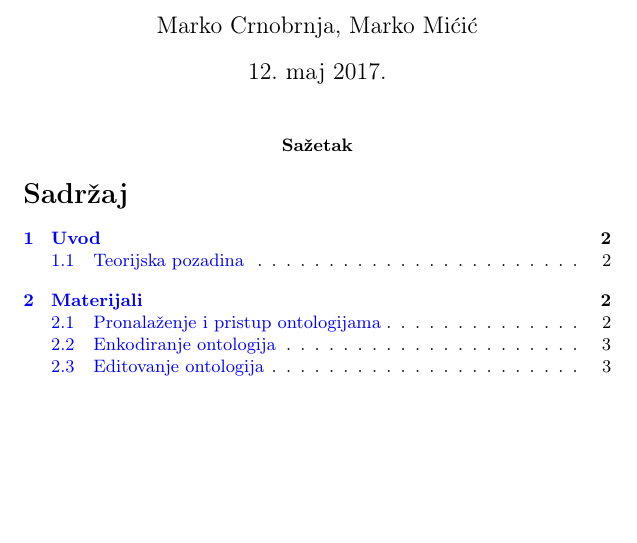
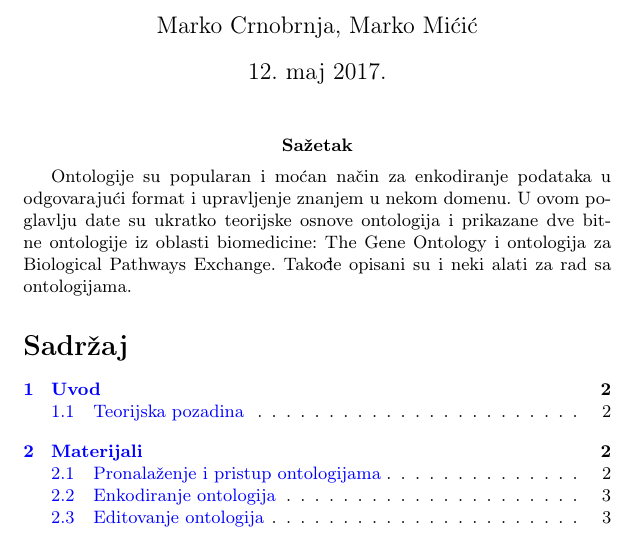
Before and after one commit to mighmar/Bioinformatika2017_Ontologije, a LaTeX document (Seminarski.tex): part of page 1 of 3, cut so that both start at the same text, the shorter picture padded with empty space. Compiled offline with pdfLaTeX.

Commit message:
Dodat apstrakt

```diff
--- a/Seminarski.tex
+++ b/Seminarski.tex
@@ -23,7 +23,9 @@
 \date{12.~maj 2017.}
 \maketitle
 
-\abstract{}
+\abstract{Ontologije su popularan i moćan način za enkodiranje podataka u odgovarajući format i upravljenje znanjem u nekom domenu.
+U ovom poglavlju date su ukratko teorijske osnove ontologija i prikazane dve bitne ontologije iz oblasti biomedicine: The Gene Ontology i
+ontologija za Biological Pathways Exchange. Takođe opisani su i neki alati za rad sa ontologijama. }
 
 \tableofcontents
 
```
